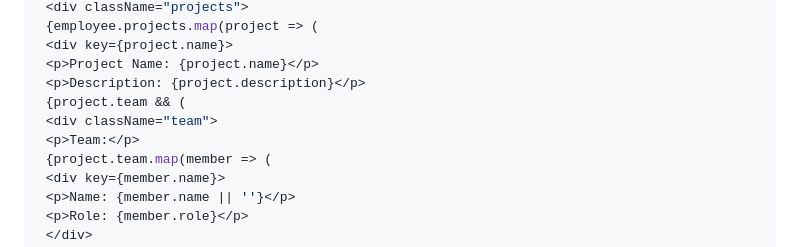
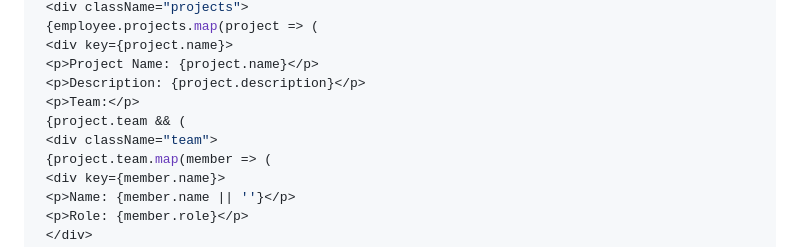
Before and after one commit to ec-026/fetch, a Markdown page: README.md, the part around the change. Drawn GitHub-style.

```diff
--- a/README.md
+++ b/README.md
@@ -83,9 +83,9 @@ const App = () => {
  <div key={project.name}>
  <p>Project Name: {project.name}</p>
  <p>Description: {project.description}</p>
+ <p>Team:</p>
  {project.team && (
  <div className="team">
- <p>Team:</p>
  {project.team.map(member => (
  <div key={member.name}>
  <p>Name: {member.name || ''}</p>
```
